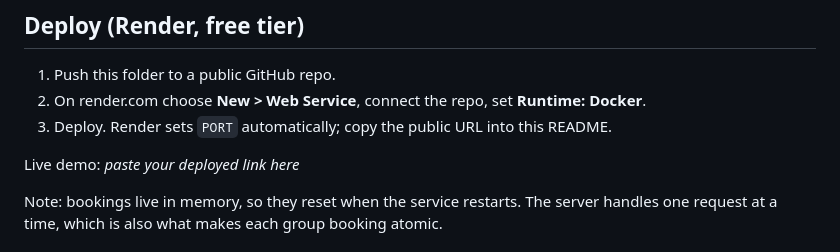
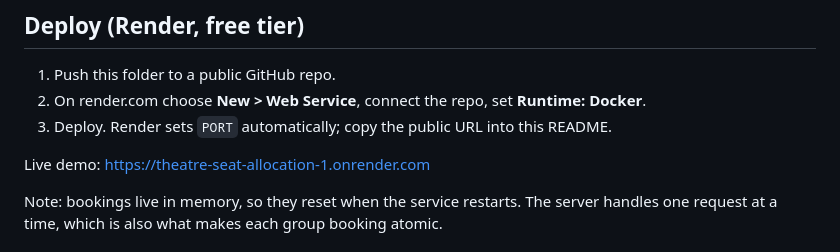
Before and after one commit to gaya3madathil-hash/theatre-seat-allocation, a Markdown page: README.md, the part around the change. GitHub-like rendering.

Commit message:
Update live demo link in README

```diff
--- a/README.md
+++ b/README.md
@@ -92,7 +92,7 @@ make test         # builds, starts the server on a free port, runs 26 API tests
 2. On render.com choose **New > Web Service**, connect the repo, set **Runtime: Docker**.
 3. Deploy. Render sets `PORT` automatically; copy the public URL into this README.
 
-Live demo: _paste your deployed link here_
+Live demo: https://theatre-seat-allocation-1.onrender.com
 
 Note: bookings live in memory, so they reset when the service restarts. The server handles one request at a time, which is also what makes each group booking atomic.
 
```
